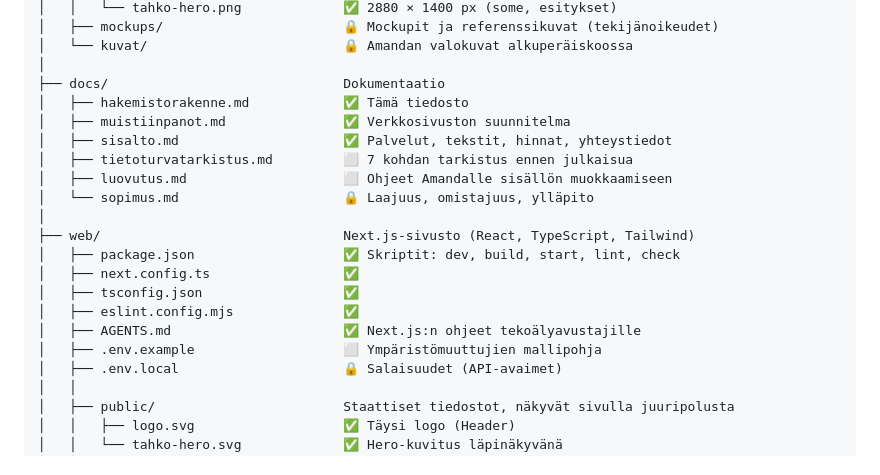
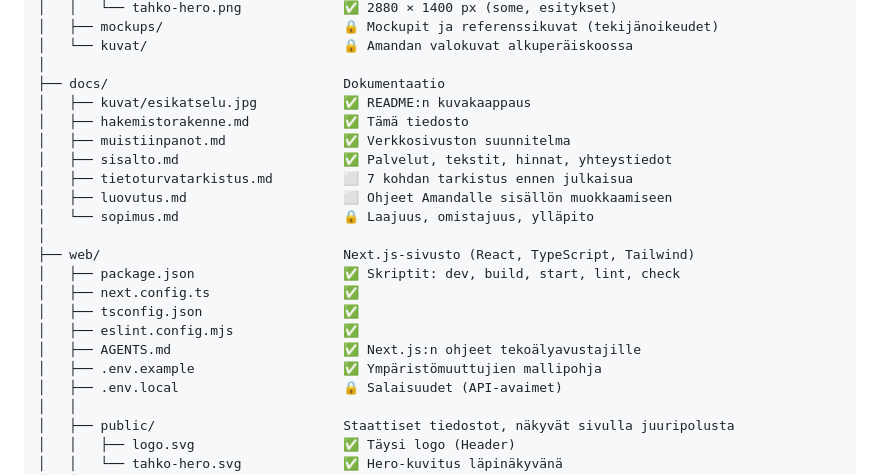
Before and after one commit to PennasenKake/Liikunta_hyvinvointi_web, a Markdown page: docs/hakemistorakenne.md, the part around the change. Drawn GitHub-style.

```diff
--- a/docs/hakemistorakenne.md
+++ b/docs/hakemistorakenne.md
@@ -25,6 +25,7 @@ Liikunta_hyvinvointi_web/
 │   └── kuvat/                         🔒 Amandan valokuvat alkuperäiskoossa
 │
 ├── docs/                              Dokumentaatio
+│   ├── kuvat/esikatselu.jpg           ✅ README:n kuvakaappaus
 │   ├── hakemistorakenne.md            ✅ Tämä tiedosto
 │   ├── muistiinpanot.md               ✅ Verkkosivuston suunnitelma
 │   ├── sisalto.md                     ✅ Palvelut, tekstit, hinnat, yhteystiedot
@@ -38,7 +39,7 @@ Liikunta_hyvinvointi_web/
 │   ├── tsconfig.json                  ✅
 │   ├── eslint.config.mjs              ✅
 │   ├── AGENTS.md                      ✅ Next.js:n ohjeet tekoälyavustajille
-│   ├── .env.example                   ⬜ Ympäristömuuttujien mallipohja
+│   ├── .env.example                   ✅ Ympäristömuuttujien mallipohja
 │   ├── .env.local                     🔒 Salaisuudet (API-avaimet)
 │   │
 │   ├── public/                        Staattiset tiedostot, näkyvät sivulla juuripolusta
```
Also changed, not shown: README.md (+53 -13 lines), docs/kuvat/esikatselu.jpg (added), 1 other file.
